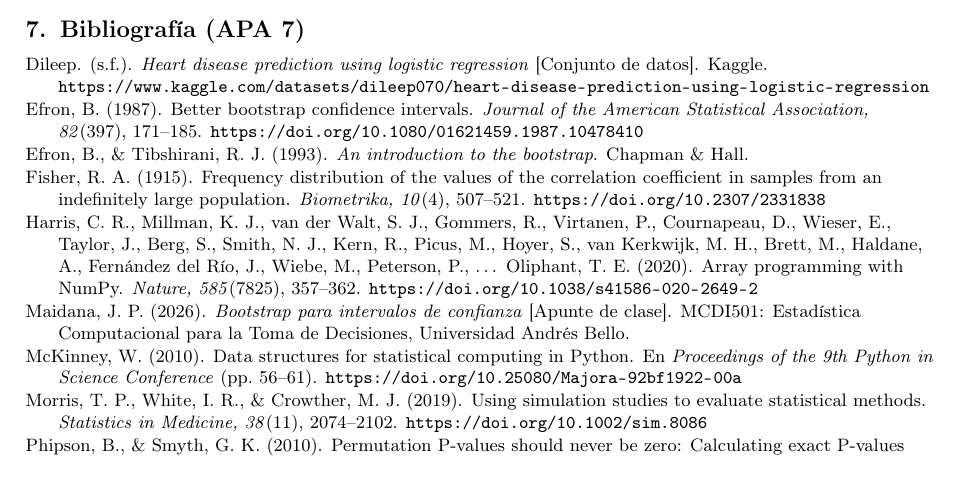
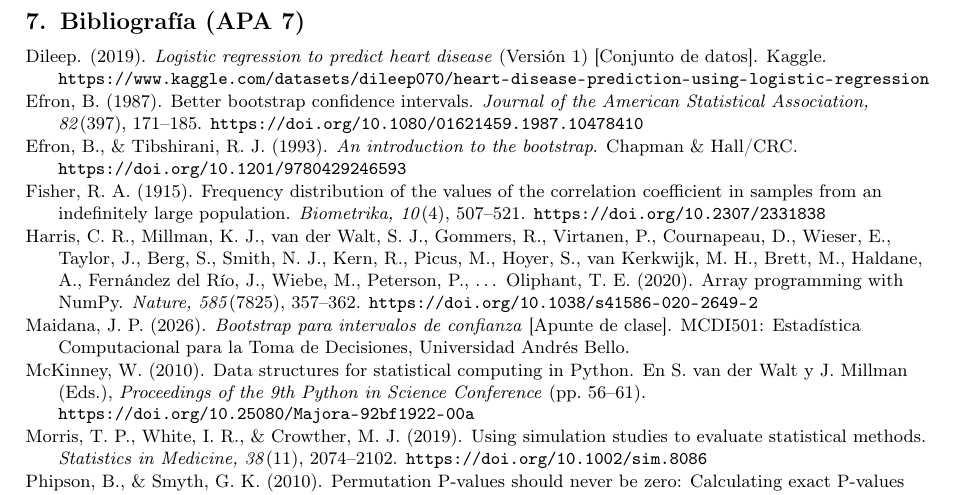
Before and after one commit to fdiaztoro/proyecto-grupo3-mcdi501, a LaTeX document (redaccion/sumativa-2-validacion-simulacion-remuestreo/informe.tex): part of page 7 of 8 before the commit and part of page 8 of 8 after it, cut so that both start at the same text. Compiled offline with pdfLaTeX.

Commit message:
docs: valida y corrige la bibliografía de la Sumativa 2; la deja en la página 8
- Dataset: título real en Kaggle ("Logistic regression to predict heart disease"), año 2019 y versión 1; la cita del texto pasa a (Dileep, 2019).
- Efron y Tibshirani (1993): agrega el DOI del libro.
- McKinney (2010): agrega los editores de las actas, como pide APA 7.
- La bibliografía empieza en una página propia; el contenido termina en la página 7.

Verificado: las 12 referencias se citan en el texto y los 9 DOI abren.

```diff
--- a/redaccion/sumativa-2-validacion-simulacion-remuestreo/informe.tex
+++ b/redaccion/sumativa-2-validacion-simulacion-remuestreo/informe.tex
@@ -292,13 +293,13 @@ RR HTA--CHD (2,26) & Monte Carlo lo reproduce con $N=4.238$ & Coherente \\
 \section{Bibliografía (APA 7)}
 
 \begin{list}{}{\leftmargin=1.5em \itemindent=-1.5em \itemsep=0.05em \parsep=0pt}\footnotesize\raggedright
-\item Dileep. (s.f.). \textit{Heart disease prediction using logistic regression} [Conjunto de datos]. Kaggle. \url{https://www.kaggle.com/datasets/dileep070/heart-disease-prediction-using-logistic-regression}
+\item Dileep. (2019). \textit{Logistic regression to predict heart disease} (Versión 1) [Conjunto de datos]. Kaggle. \url{https://www.kaggle.com/datasets/dileep070/heart-disease-prediction-using-logistic-regression}
 \item Efron, B. (1987). Better bootstrap confidence intervals. \textit{Journal of the American Statistical Association, 82}(397), 171--185. \url{https://doi.org/10.1080/01621459.1987.10478410}
-\item Efron, B., \& Tibshirani, R. J. (1993). \textit{An introduction to the bootstrap}. Chapman \& Hall.
+\item Efron, B., \& Tibshirani, R. J. (1993). \textit{An introduction to the bootstrap}. Chapman \& Hall/CRC. \url{https://doi.org/10.1201/9780429246593}
 \item Fisher, R. A. (1915). Frequency distribution of the values of the correlation coefficient in samples from an indefinitely large population. \textit{Biometrika, 10}(4), 507--521. \url{https://doi.org/10.2307/2331838}
 \item Harris, C. R., Millman, K. J., van der Walt, S. J., Gommers, R., Virtanen, P., Cournapeau, D., Wieser, E., Taylor, J., Berg, S., Smith, N. J., Kern, R., Picus, M., Hoyer, S., van Kerkwijk, M. H., Brett, M., Haldane, A., Fernández del Río, J., Wiebe, M., Peterson, P., \dots\ Oliphant, T. E. (2020). Array programming with NumPy. \textit{Nature, 585}(7825), 357--362. \url{https://doi.org/10.1038/s41586-020-2649-2}
 \item Maidana, J. P. (2026). \textit{Bootstrap para intervalos de confianza} [Apunte de clase]. MCDI501: Estadística Computacional para la Toma de Decisiones, Universidad Andrés Bello.
-\item McKinney, W. (2010). Data structures for statistical computing in Python. En \textit{Proceedings of the 9th Python in Science Conference} (pp.~56--61). \url{https://doi.org/10.25080/Majora-92bf1922-00a}
+\item McKinney, W. (2010). Data structures for statistical computing in Python. En S. van der Walt y J. Millman (Eds.), \textit{Proceedings of the 9th Python in Science Conference} (pp.~56--61). \url{https://doi.org/10.25080/Majora-92bf1922-00a}
 \item Morris, T. P., White, I. R., \& Crowther, M. J. (2019). Using simulation studies to evaluate statistical methods. \textit{Statistics in Medicine, 38}(11), 2074--2102. \url{https://doi.org/10.1002/sim.8086}
 \item Phipson, B., \& Smyth, G. K. (2010). Permutation P-values should never be zero: Calculating exact P-values when permutations are randomly drawn. \textit{Statistical Applications in Genetics and Molecular Biology, 9}(1), Artículo 39. \url{https://doi.org/10.2202/1544-6115.1585}
 \item Tukey, J. W. (1977). \textit{Exploratory data analysis}. Addison-Wesley.
```
Also changed, not shown: redaccion/sumativa-2-validacion-simulacion-remuestreo/informe.tex (3 more changed lines).
